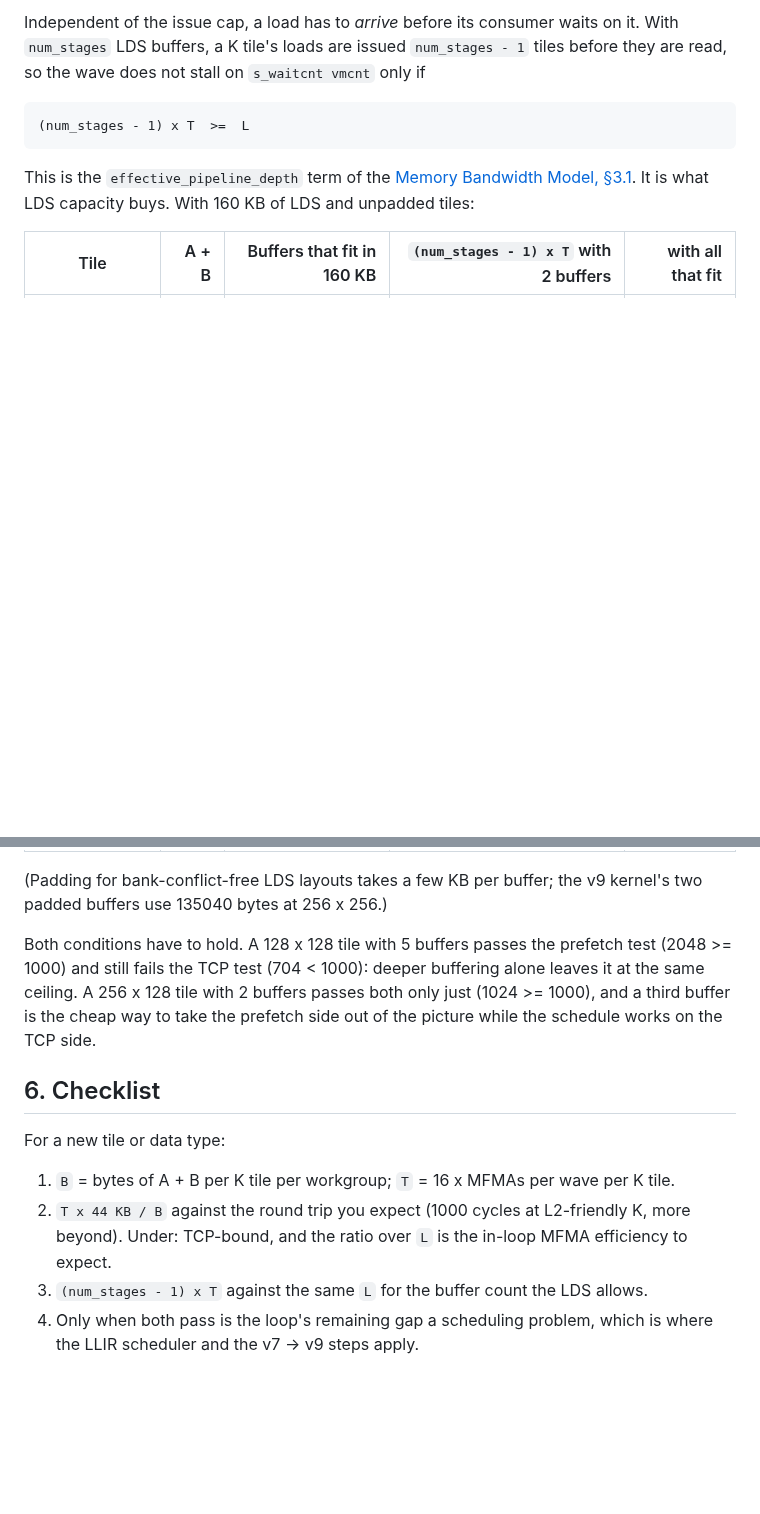
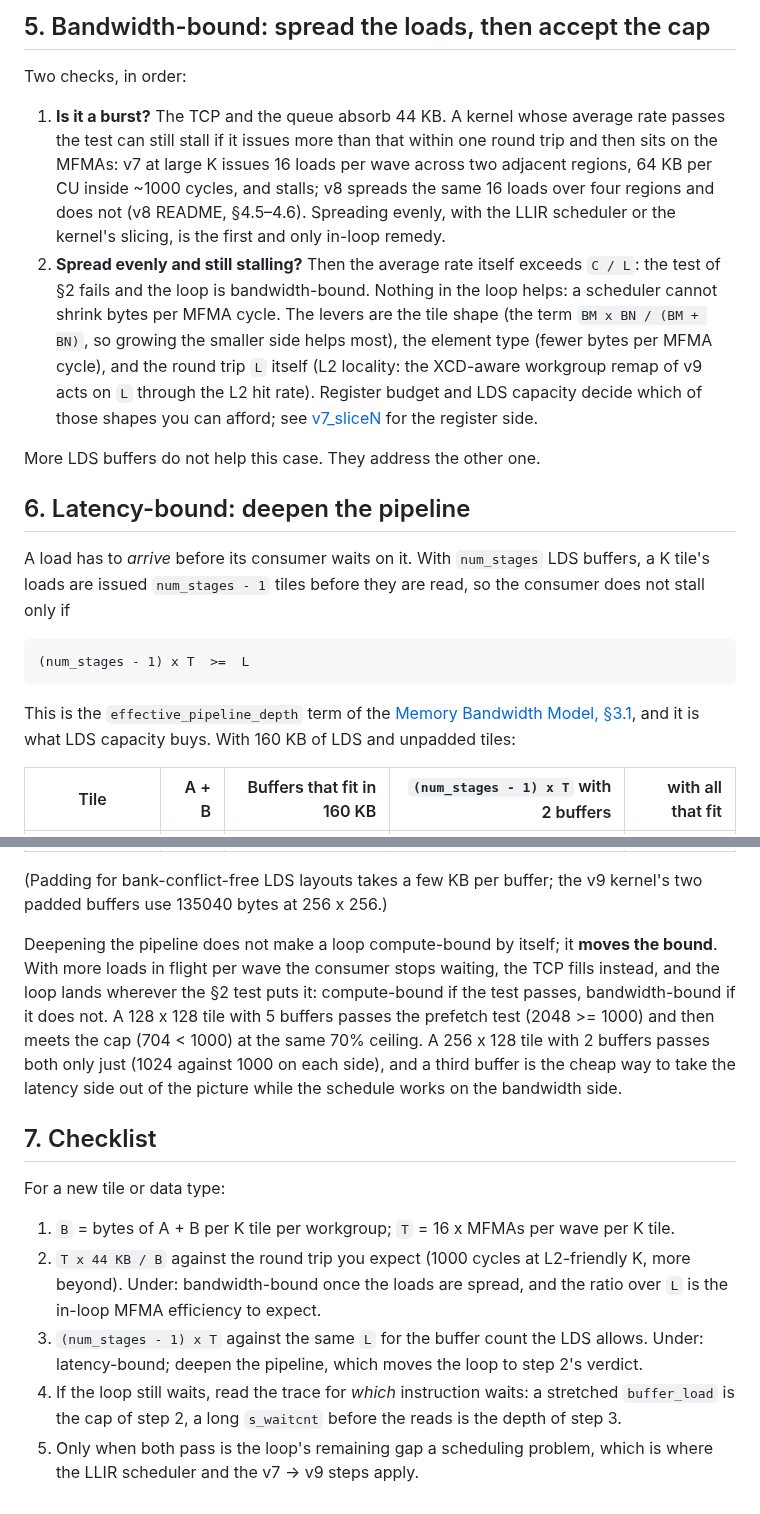
Before and after one commit to ROCm/gfx950-gluon-tutorials, a Markdown page: docs/tcp_bound_tile_model.md, 2 parts joined by grey strips. Drawn GitHub-style; blank space fills up the shorter version.

````diff
--- a/docs/tcp_bound_tile_model.md
+++ b/docs/tcp_bound_tile_model.md
@@ -97,11 +102,22 @@ Three things to read off the table:
 
-Independent of the issue cap, a load has to *arrive* before its consumer waits on it. With `num_stages` LDS buffers, a K tile's loads are issued `num_stages - 1` tiles before they are read, so the wave does not stall on `s_waitcnt vmcnt` only if
+## 5. Bandwidth-bound: spread the loads, then accept the cap
+
+Two checks, in order:
+
+1. **Is it a burst?** The TCP and the queue absorb 44 KB. A kernel whose average rate passes the test can still stall if it issues more than that within one round trip and then sits on the MFMAs: v7 at large K issues 16 loads per wave across two adjacent regions, 64 KB per CU inside ~1000 cycles, and stalls; v8 spreads the same 16 loads over four regions and does not (v8 README, §4.5–4.6). Spreading evenly, with the LLIR scheduler or the kernel's slicing, is the first and only in-loop remedy.
+2. **Spread evenly and still stalling?** Then the average rate itself exceeds `C / L`: the test of §2 fails and the loop is bandwidth-bound. Nothing in the loop helps: a scheduler cannot shrink bytes per MFMA cycle. The levers are the tile shape (the term `BM x BN / (BM + BN)`, so growing the smaller side helps most), the element type (fewer bytes per MFMA cycle), and the round trip `L` itself (L2 locality: the XCD-aware workgroup remap of v9 acts on `L` through the L2 hit rate). Register budget and LDS capacity decide which of those shapes you can afford; see [v7_sliceN](../kernels/gemm/intra_wave/a16w16/v7_sliceN/README.md) for the register side.
+
+More LDS buffers do not help this case. They address the other one.
+
+## 6. Latency-bound: deepen the pipeline
+
+A load has to *arrive* before its consumer waits on it. With `num_stages` LDS buffers, a K tile's loads are issued `num_stages - 1` tiles before they are read, so the consumer does not stall only if
 
 ```
 (num_stages - 1) x T  >=  L
 ```
 
-This is the `effective_pipeline_depth` term of the [Memory Bandwidth Model, §3.1](memory_bandwidth_model.md#31-total-execution-cycles). It is what LDS capacity buys. With 160 KB of LDS and unpadded tiles:
+This is the `effective_pipeline_depth` term of the [Memory Bandwidth Model, §3.1](memory_bandwidth_model.md#31-total-execution-cycles), and it is what LDS capacity buys. With 160 KB of LDS and unpadded tiles:
 
 | Tile | A + B | Buffers that fit in 160 KB | `(num_stages - 1) x T` with 2 buffers | with all that fit |
 |---|---:|---:|---:|---:|
@@ -113,13 +129,14 @@ This is the `effective_pipeline_depth` term of the [Memory Bandwidth Model, §3.
 
 (Padding for bank-conflict-free LDS layouts takes a few KB per buffer; the v9 kernel's two padded buffers use 135040 bytes at 256 x 256.)
 
-Both conditions have to hold. A 128 x 128 tile with 5 buffers passes the prefetch test (2048 >= 1000) and still fails the TCP test (704 < 1000): deeper buffering alone leaves it at the same ceiling. A 256 x 128 tile with 2 buffers passes both only just (1024 >= 1000), and a third buffer is the cheap way to take the prefetch side out of the picture while the schedule works on the TCP side.
+Deepening the pipeline does not make a loop compute-bound by itself; it **moves the bound**. With more loads in flight per wave the consumer stops waiting, the TCP fills instead, and the loop lands wherever the §2 test puts it: compute-bound if the test passes, bandwidth-bound if it does not. A 128 x 128 tile with 5 buffers passes the prefetch test (2048 >= 1000) and then meets the cap (704 < 1000) at the same 70% ceiling. A 256 x 128 tile with 2 buffers passes both only just (1024 against 1000 on each side), and a third buffer is the cheap way to take the latency side out of the picture while the schedule works on the bandwidth side.
 
-## 6. Checklist
+## 7. Checklist
 
 For a new tile or data type:
 
 1. `B` = bytes of A + B per K tile per workgroup; `T` = 16 x MFMAs per wave per K tile.
-2. `T x 44 KB / B` against the round trip you expect (1000 cycles at L2-friendly K, more beyond). Under: TCP-bound, and the ratio over `L` is the in-loop MFMA efficiency to expect.
-3. `(num_stages - 1) x T` against the same `L` for the buffer count the LDS allows.
-4. Only when both pass is the loop's remaining gap a scheduling problem, which is where the LLIR scheduler and the v7 → v9 steps apply.
+2. `T x 44 KB / B` against the round trip you expect (1000 cycles at L2-friendly K, more beyond). Under: bandwidth-bound once the loads are spread, and the ratio over `L` is the in-loop MFMA efficiency to expect.
+3. `(num_stages - 1) x T` against the same `L` for the buffer count the LDS allows. Under: latency-bound; deepen the pipeline, which moves the loop to step 2's verdict.
+4. If the loop still waits, read the trace for *which* instruction waits: a stretched `buffer_load` is the cap of step 2, a long `s_waitcnt` before the reads is the depth of step 3.
+5. Only when both pass is the loop's remaining gap a scheduling problem, which is where the LLIR scheduler and the v7 → v9 steps apply.
````
Also changed, not shown: other parts of docs/tcp_bound_tile_model.md (+20 -15 lines), README.md (+1 -1 lines), 1 other file.
